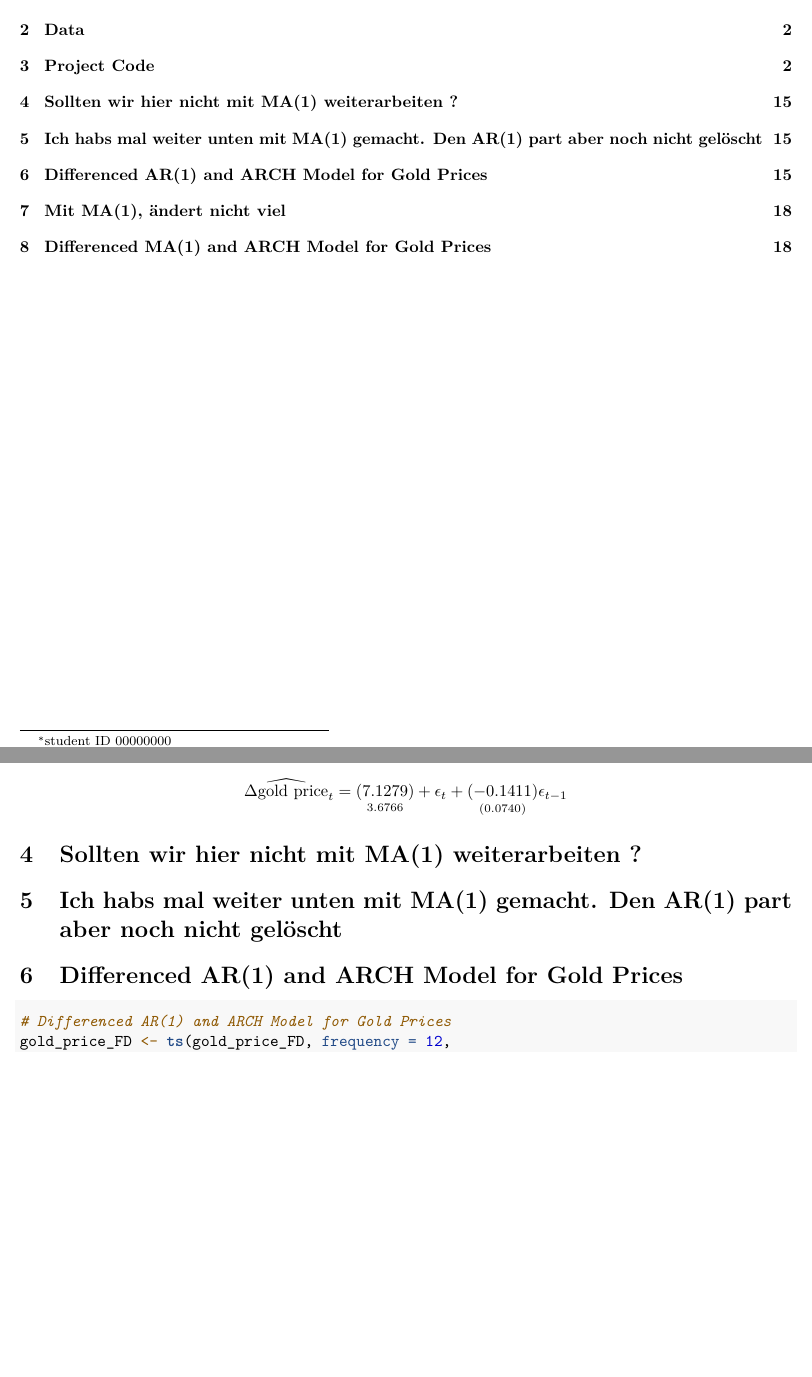
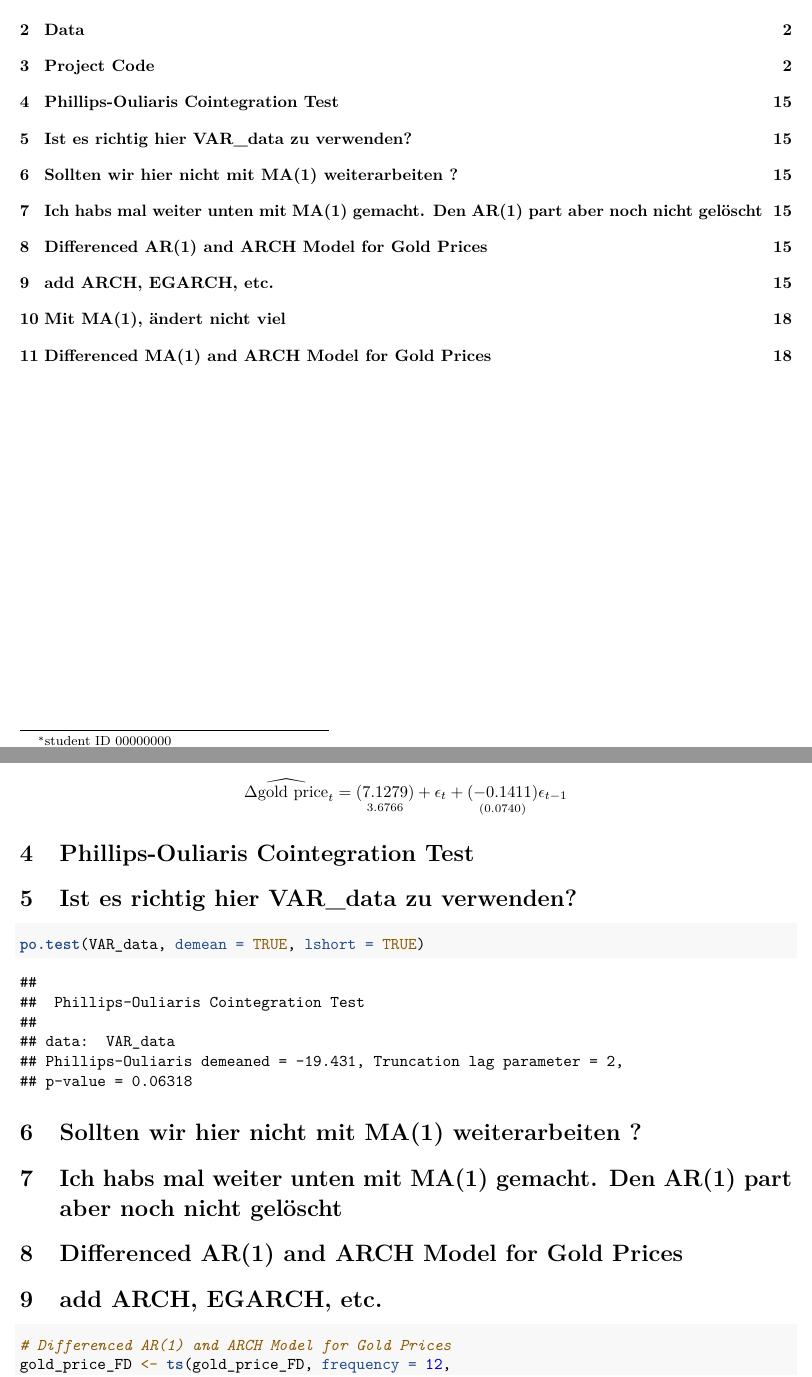
Before and after one commit to samuelhz96/macroeconometrics_prices, an R Markdown document (Project 1 Ideas.Rmd): two parts of pages 1 and 15 of 21, joined at a grey line, cut so that both start at the same text, the shorter picture padded with empty space. Rendered offline with R 4.5, knitr and Pandoc, then LaTeX, with nearby package versions; some code elsewhere in the file could not run offline.

Commit message:
Please check my comments !

````diff
--- a/Project 1 Ideas.Rmd
+++ b/Project 1 Ideas.Rmd
@@ -285,12 +286,27 @@ The last model is automated to difference such that the data is stationary, then
   \widehat{\Delta \text{gold price}}_t = \underset{3.6766}{(7.1279)} + \epsilon_t + \underset{(0.0740)}{(-0.1411)} \epsilon_{t-1}
   \end{align*}
 
+# Phillips-Ouliaris Cointegration Test
+
+#######################################################################################
+# Ist es richtig hier VAR_data zu verwenden?#
+#######################################################################################
+```{r}
+po.test(VAR_data, demean = TRUE, lshort = TRUE)
+```
+
+
+
 #######################################################################################
 # Sollten wir hier nicht mit MA(1) weiterarbeiten ? #
 # Ich habs mal weiter unten mit MA(1) gemacht. Den AR(1) part aber noch nicht gelöscht#
 #######################################################################################
 
 # Differenced AR(1) and ARCH Model for Gold Prices
+
+#######################################################################################
+# add ARCH, EGARCH, etc.#
+#######################################################################################
 
 ```{r 8}
 # Differenced AR(1) and ARCH Model for Gold Prices
````
Also changed, not shown: Project 1 Ideas.Rmd (1 more changed lines).
